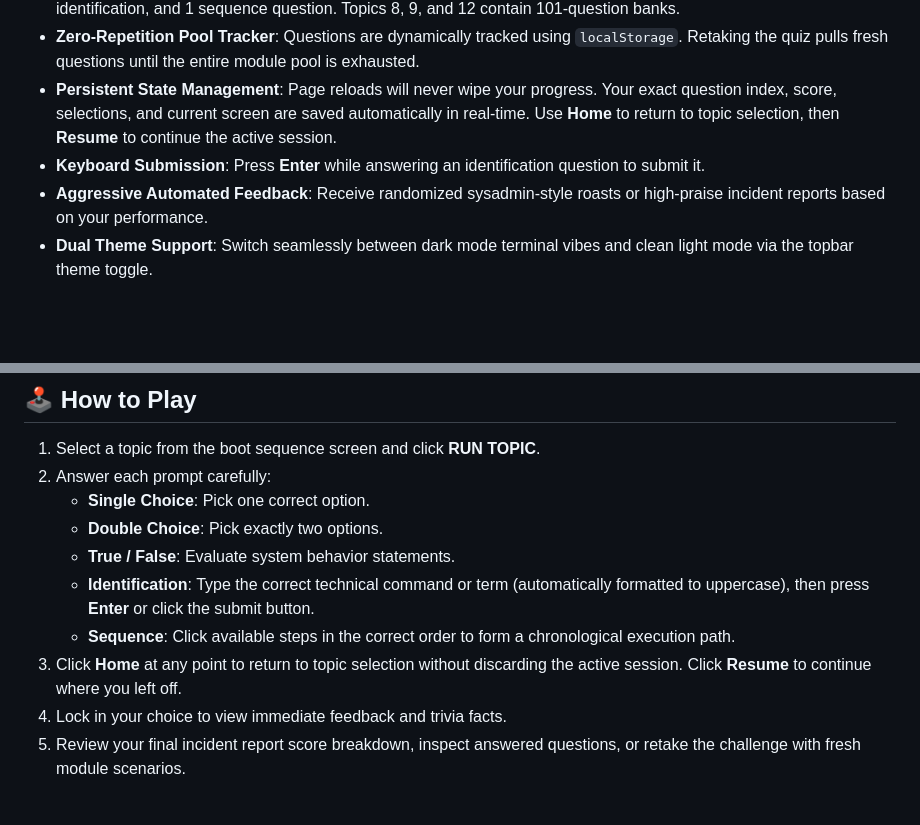
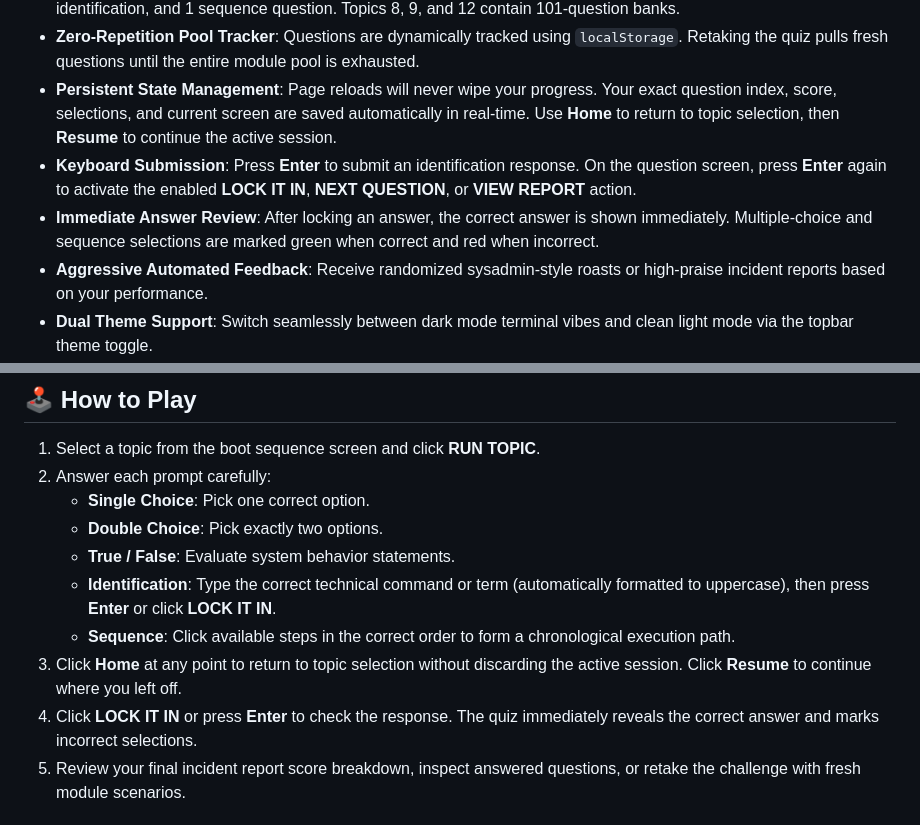
Before and after one commit to anjelic03/sudo-quiz, a Markdown page: README.md, 2 parts joined by grey strips. Rendered like a GitHub page; blank space fills up the shorter version.

```diff
--- a/README.md
+++ b/README.md
@@ -11,7 +11,8 @@
 * **Structured Sessions**: Each session contains 20 questions: 5 single-answer, 5 double-answer, 4 true/false, 5 identification, and 1 sequence question. Topics 8, 9, and 12 contain 101-question banks.
 * **Zero-Repetition Pool Tracker**: Questions are dynamically tracked using `localStorage`. Retaking the quiz pulls fresh questions until the entire module pool is exhausted.
 * **Persistent State Management**: Page reloads will never wipe your progress. Your exact question index, score, selections, and current screen are saved automatically in real-time. Use **Home** to return to topic selection, then **Resume** to continue the active session.
-* **Keyboard Submission**: Press **Enter** while answering an identification question to submit it.
+* **Keyboard Submission**: Press **Enter** to submit an identification response. On the question screen, press **Enter** again to activate the enabled **LOCK IT IN**, **NEXT QUESTION**, or **VIEW REPORT** action.
+* **Immediate Answer Review**: After locking an answer, the correct answer is shown immediately. Multiple-choice and sequence selections are marked green when correct and red when incorrect.
 * **Aggressive Automated Feedback**: Receive randomized sysadmin-style roasts or high-praise incident reports based on your performance.
 * **Dual Theme Support**: Switch seamlessly between dark mode terminal vibes and clean light mode via the topbar theme toggle.
 
@@ -45,10 +46,10 @@ The application is a static HTML/CSS/JavaScript project and does not require a b
    * **Single Choice**: Pick one correct option.
    * **Double Choice**: Pick exactly two options.
    * **True / False**: Evaluate system behavior statements.
-   * **Identification**: Type the correct technical command or term (automatically formatted to uppercase), then press **Enter** or click the submit button.
+   * **Identification**: Type the correct technical command or term (automatically formatted to uppercase), then press **Enter** or click **LOCK IT IN**.
    * **Sequence**: Click available steps in the correct order to form a chronological execution path.
 3. Click **Home** at any point to return to topic selection without discarding the active session. Click **Resume** to continue where you left off.
-4. Lock in your choice to view immediate feedback and trivia facts.
+4. Click **LOCK IT IN** or press **Enter** to check the response. The quiz immediately reveals the correct answer and marks incorrect selections.
 5. Review your final incident report score breakdown, inspect answered questions, or retake the challenge with fresh module scenarios.
 
 ## 📁 Project Structure
```
